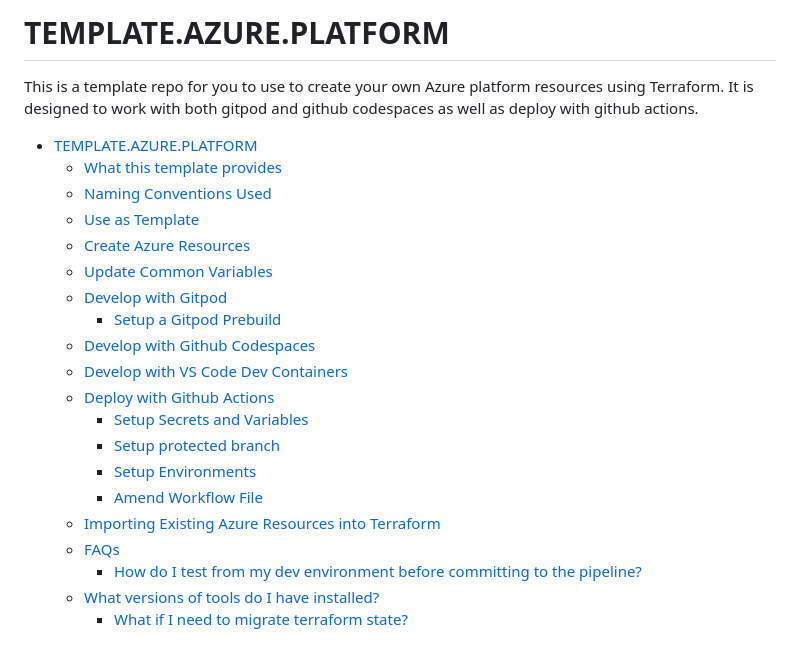
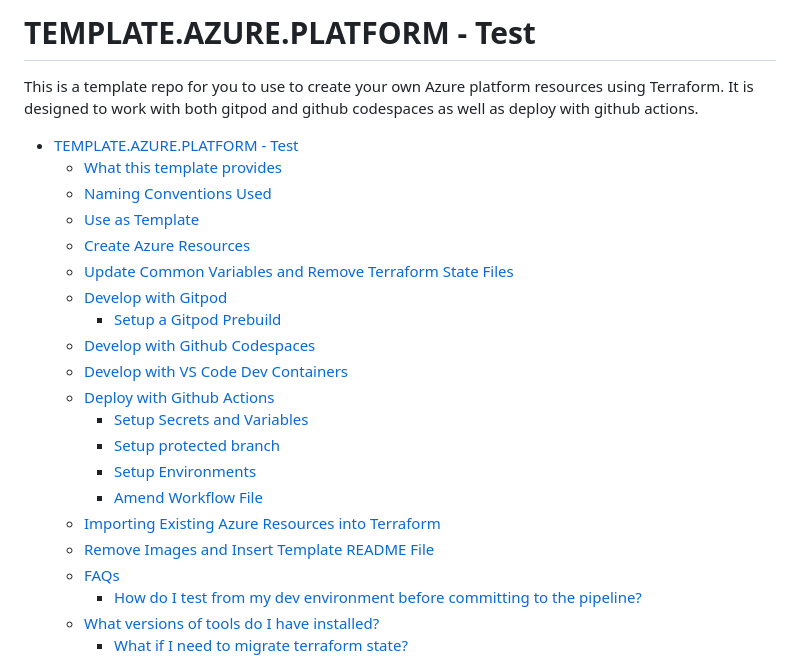
Before and after one commit to hungovercoders/template.azure.terraform, a Markdown page: WIKI.md, the part around the change. Drawn GitHub-style.

```diff
--- a/WIKI.md
+++ b/WIKI.md
@@ -1,13 +1,13 @@
-# TEMPLATE.AZURE.PLATFORM
+# TEMPLATE.AZURE.PLATFORM - Test
 
 This is a template repo for you to use to create your own Azure platform resources using Terraform. It is designed to work with both gitpod and github codespaces as well as deploy with github actions.
 
-- [TEMPLATE.AZURE.PLATFORM](#templateazureplatform)
+- [TEMPLATE.AZURE.PLATFORM - Test](#templateazureplatform---test)
   - [What this template provides](#what-this-template-provides)
   - [Naming Conventions Used](#naming-conventions-used)
   - [Use as Template](#use-as-template)
   - [Create Azure Resources](#create-azure-resources)
-  - [Update Common Variables](#update-common-variables)
+  - [Update Common Variables and Remove Terraform State Files](#update-common-variables-and-remove-terraform-state-files)
   - [Develop with Gitpod](#develop-with-gitpod)
     - [Setup a Gitpod Prebuild](#setup-a-gitpod-prebuild)
   - [Develop with Github Codespaces](#develop-with-github-codespaces)
@@ -18,6 +18,7 @@ This is a template repo for you to use to create your own Azure platform resourc
     - [Setup Environments](#setup-environments)
     - [Amend Workflow File](#amend-workflow-file)
   - [Importing Existing Azure Resources into Terraform](#importing-existing-azure-resources-into-terraform)
+  - [Remove Images and Insert Template README File](#remove-images-and-insert-template-readme-file)
   - [FAQs](#faqs)
     - [How do I test from my dev environment before committing to the pipeline?](#how-do-i-test-from-my-dev-environment-before-committing-to-the-pipeline)
   - [What versions of tools do I have installed?](#what-versions-of-tools-do-i-have-installed)
```
